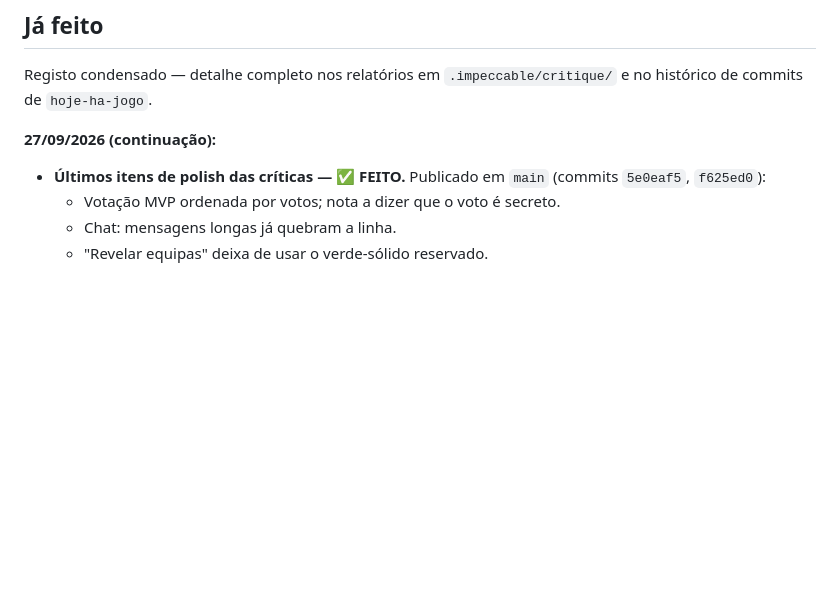
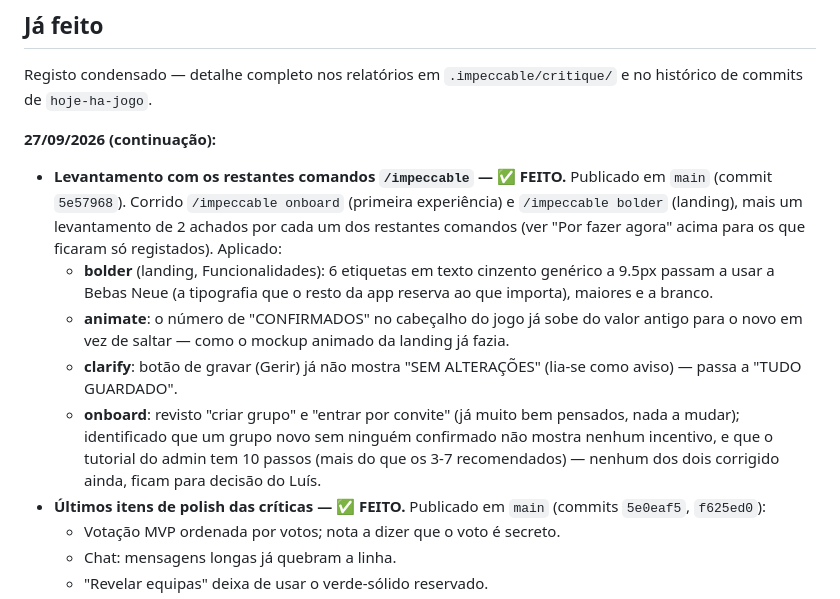
Before and after one commit to luispalmeiro1-star/hoje-ha-jogo-site, a Markdown page: POR-FAZER.md, the part around one of its changes. Rendered like a GitHub page; blank space fills up the shorter version.

```diff
--- a/POR-FAZER.md
+++ b/POR-FAZER.md
@@ -42,6 +82,24 @@ Registo condensado — detalhe completo nos relatórios em
 `.impeccable/critique/` e no histórico de commits de `hoje-ha-jogo`.
 
 **27/09/2026 (continuação):**
+- **Levantamento com os restantes comandos `/impeccable` — ✅ FEITO.**
+  Publicado em `main` (commit `5e57968`). Corrido `/impeccable onboard`
+  (primeira experiência) e `/impeccable bolder` (landing), mais um
+  levantamento de 2 achados por cada um dos restantes comandos (ver "Por
+  fazer agora" acima para os que ficaram só registados). Aplicado:
+  - **bolder** (landing, Funcionalidades): 6 etiquetas em texto cinzento
+    genérico a 9.5px passam a usar a Bebas Neue (a tipografia que o resto
+    da app reserva ao que importa), maiores e a branco.
+  - **animate**: o número de "CONFIRMADOS" no cabeçalho do jogo já sobe
+    do valor antigo para o novo em vez de saltar — como o mockup animado
+    da landing já fazia.
+  - **clarify**: botão de gravar (Gerir) já não mostra "SEM ALTERAÇÕES"
+    (lia-se como aviso) — passa a "TUDO GUARDADO".
+  - **onboard**: revisto "criar grupo" e "entrar por convite" (já muito
+    bem pensados, nada a mudar); identificado que um grupo novo sem
+    ninguém confirmado não mostra nenhum incentivo, e que o tutorial do
+    admin tem 10 passos (mais do que os 3-7 recomendados) — nenhum dos
+    dois corrigido ainda, ficam para decisão do Luís.
 - **Últimos itens de polish das críticas — ✅ FEITO.** Publicado em `main`
   (commits `5e0eaf5`, `f625ed0`):
   - Votação MVP ordenada por votos; nota a dizer que o voto é secreto.
```
Also changed, not shown: other parts of POR-FAZER.md (+43 -3 lines).
